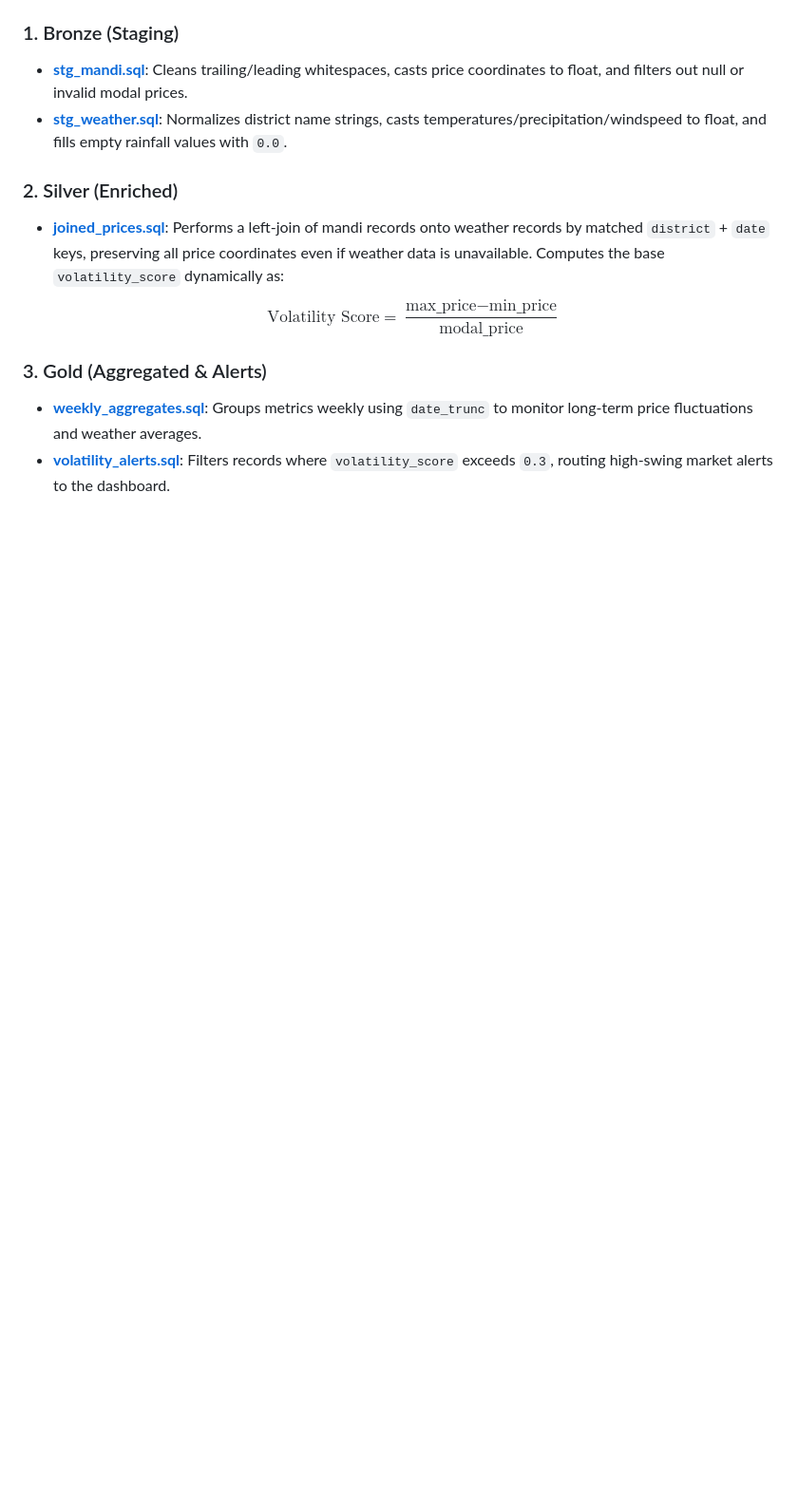
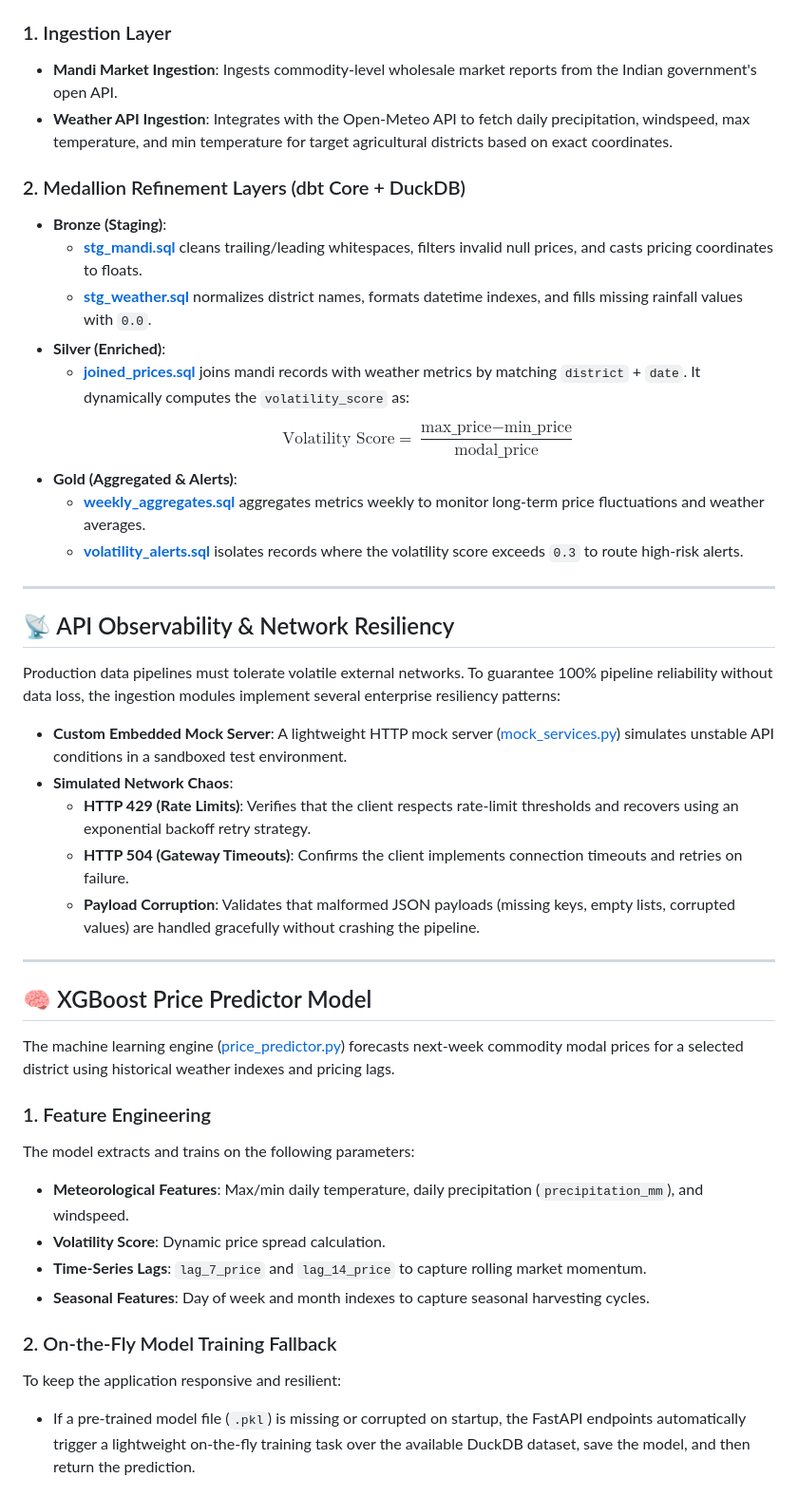
Before and after one commit to mithilgala-cmd/crop-weather-pipeline, a Markdown page: README.md, the part around one of its changes. Shown at 95% size. GitHub-like rendering; blank space fills up the shorter version.

````diff
--- a/README.md
+++ b/README.md
@@ -46,13 +36,46 @@ graph TD
 ```
 
-### 1. Bronze (Staging)
-* **[stg_mandi.sql](file:///d:/crop-weather-pipeline/dbt_project/models/bronze/stg_mandi.sql)**: Cleans trailing/leading whitespaces, casts price coordinates to float, and filters out null or invalid modal prices.
-* **[stg_weather.sql](file:///d:/crop-weather-pipeline/dbt_project/models/bronze/stg_weather.sql)**: Normalizes district name strings, casts temperatures/precipitation/windspeed to float, and fills empty rainfall values with `0.0`.
+### 1. Ingestion Layer
+* **Mandi Market Ingestion**: Ingests commodity-level wholesale market reports from the Indian government's open API.
+* **Weather API Ingestion**: Integrates with the Open-Meteo API to fetch daily precipitation, windspeed, max temperature, and min temperature for target agricultural districts based on exact coordinates.
 
-### 2. Silver (Enriched)
-* **[joined_prices.sql](file:///d:/crop-weather-pipeline/dbt_project/models/silver/joined_prices.sql)**: Performs a left-join of mandi records onto weather records by matched `district` + `date` keys, preserving all price coordinates even if weather data is unavailable. Computes the base `volatility_score` dynamically as:
-  $$\text{Volatility Score} = \frac{\text{max\_price} - \text{min\_price}}{\text{modal\_price}}$$
+### 2. Medallion Refinement Layers (dbt Core + DuckDB)
+* **Bronze (Staging)**:
+  * **[stg_mandi.sql](file:///d:/crop-weather-pipeline/dbt_project/models/bronze/stg_mandi.sql)** cleans trailing/leading whitespaces, filters invalid null prices, and casts pricing coordinates to floats.
+  * **[stg_weather.sql](file:///d:/crop-weather-pipeline/dbt_project/models/bronze/stg_weather.sql)** normalizes district names, formats datetime indexes, and fills missing rainfall values with `0.0`.
+* **Silver (Enriched)**:
+  * **[joined_prices.sql](file:///d:/crop-weather-pipeline/dbt_project/models/silver/joined_prices.sql)** joins mandi records with weather metrics by matching `district` + `date`. It dynamically computes the `volatility_score` as:
+    $$\text{Volatility Score} = \frac{\text{max\_price} - \text{min\_price}}{\text{modal\_price}}$$
+* **Gold (Aggregated & Alerts)**:
+  * **[weekly_aggregates.sql](file:///d:/crop-weather-pipeline/dbt_project/models/gold/weekly_aggregates.sql)** aggregates metrics weekly to monitor long-term price fluctuations and weather averages.
+  * **[volatility_alerts.sql](file:///d:/crop-weather-pipeline/dbt_project/models/gold/volatility_alerts.sql)** isolates records where the volatility score exceeds `0.3` to route high-risk alerts.
 
-### 3. Gold (Aggregated & Alerts)
-* **[weekly_aggregates.sql](file:///d:/crop-weather-pipeline/dbt_project/models/gold/weekly_aggregates.sql)**: Groups metrics weekly using `date_trunc` to monitor long-term price fluctuations and weather averages.
-* **[volatility_alerts.sql](file:///d:/crop-weather-pipeline/dbt_project/models/gold/volatility_alerts.sql)**: Filters records where `volatility_score` exceeds `0.3`, routing high-swing market alerts to the dashboard.
+---
+
+## 📡 API Observability & Network Resiliency
+
+Production data pipelines must tolerate volatile external networks. To guarantee 100% pipeline reliability without data loss, the ingestion modules implement several enterprise resiliency patterns:
+
+* **Custom Embedded Mock Server**: A lightweight HTTP mock server ([mock_services.py](file:///d:/crop-weather-pipeline/tests/mock_services.py)) simulates unstable API conditions in a sandboxed test environment.
+* **Simulated Network Chaos**:
+  * **HTTP 429 (Rate Limits)**: Verifies that the client respects rate-limit thresholds and recovers using an exponential backoff retry strategy.
+  * **HTTP 504 (Gateway Timeouts)**: Confirms the client implements connection timeouts and retries on failure.
+  * **Payload Corruption**: Validates that malformed JSON payloads (missing keys, empty lists, corrupted values) are handled gracefully without crashing the pipeline.
+
+---
+
+## 🧠 XGBoost Price Predictor Model
+
+The machine learning engine ([price_predictor.py](file:///d:/crop-weather-pipeline/models/price_predictor.py)) forecasts next-week commodity modal prices for a selected district using historical weather indexes and pricing lags.
+
+### 1. Feature Engineering
+The model extracts and trains on the following parameters:
+* **Meteorological Features**: Max/min daily temperature, daily precipitation (`precipitation_mm`), and windspeed.
+* **Volatility Score**: Dynamic price spread calculation.
+* **Time-Series Lags**: `lag_7_price` and `lag_14_price` to capture rolling market momentum.
+* **Seasonal Features**: Day of week and month indexes to capture seasonal harvesting cycles.
+
+### 2. On-the-Fly Model Training Fallback
+To keep the application responsive and resilient:
+* If a pre-trained model file (`.pkl`) is missing or corrupted on startup, the FastAPI endpoints automatically trigger a lightweight on-the-fly training task over the available DuckDB dataset, save the model, and then return the prediction.
+
````
Also changed, not shown: other parts of README.md (+104 -137 lines).
